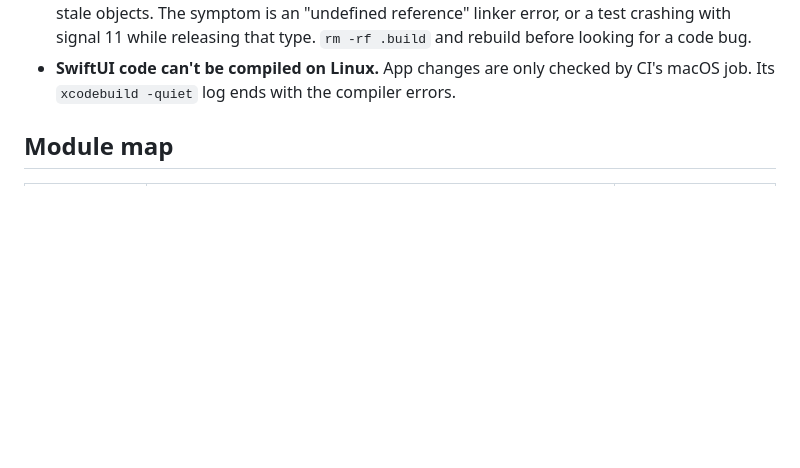
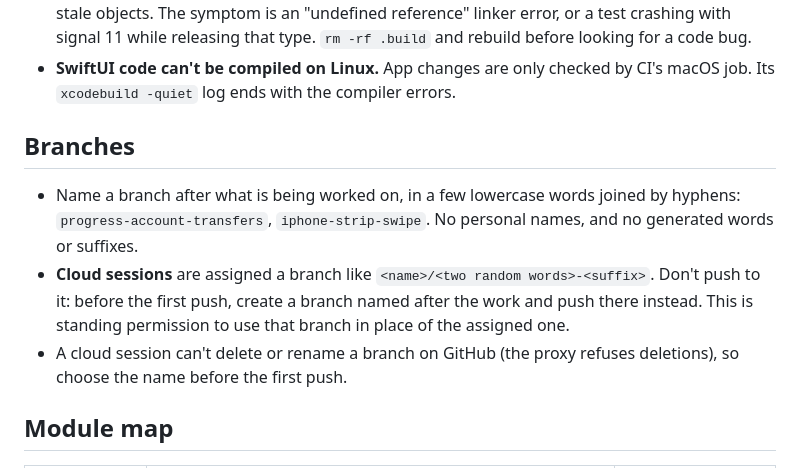
Before and after one commit to j23n/caniretireyet, a Markdown page: CLAUDE.md, the part around the change. Rendered like a GitHub page; blank space fills up the shorter version.

Commit message:
CLAUDE.md: name branches after the work
Branches are named for what's being worked on, without personal names
or generated words. Cloud sessions are assigned a branch like
<name>/<two random words>-<suffix>; they now push to a branch named
after the work instead, chosen before the first push, since a session
can't delete or rename a branch on GitHub. Added at the repository
owner's explicit request.

Co-Authored-By: Claude Opus 5.5 <noreply@anthropic.com>
Claude-Session: https://claude.ai/code/session_016YMux6V7cnJSMcgn9dXZzL

```diff
--- a/CLAUDE.md
+++ b/CLAUDE.md
@@ -16,6 +16,12 @@ swift run retire --help                 # the CLI
 - `swift build` and `swift test` must pass with no warnings in our code before every commit.
 - **Stale builds:** after a change to a stored property of a Model type, an incremental build can link stale objects. The symptom is an "undefined reference" linker error, or a test crashing with signal 11 while releasing that type. `rm -rf .build` and rebuild before looking for a code bug.
 - **SwiftUI code can't be compiled on Linux.** App changes are only checked by CI's macOS job. Its `xcodebuild -quiet` log ends with the compiler errors.
+
+## Branches
+
+- Name a branch after what is being worked on, in a few lowercase words joined by hyphens: `progress-account-transfers`, `iphone-strip-swipe`. No personal names, and no generated words or suffixes.
+- **Cloud sessions** are assigned a branch like `<name>/<two random words>-<suffix>`. Don't push to it: before the first push, create a branch named after the work and push there instead. This is standing permission to use that branch in place of the assigned one.
+- A cloud session can't delete or rename a branch on GitHub (the proxy refuses deletions), so choose the name before the first push.
 
 ## Module map
 
```
